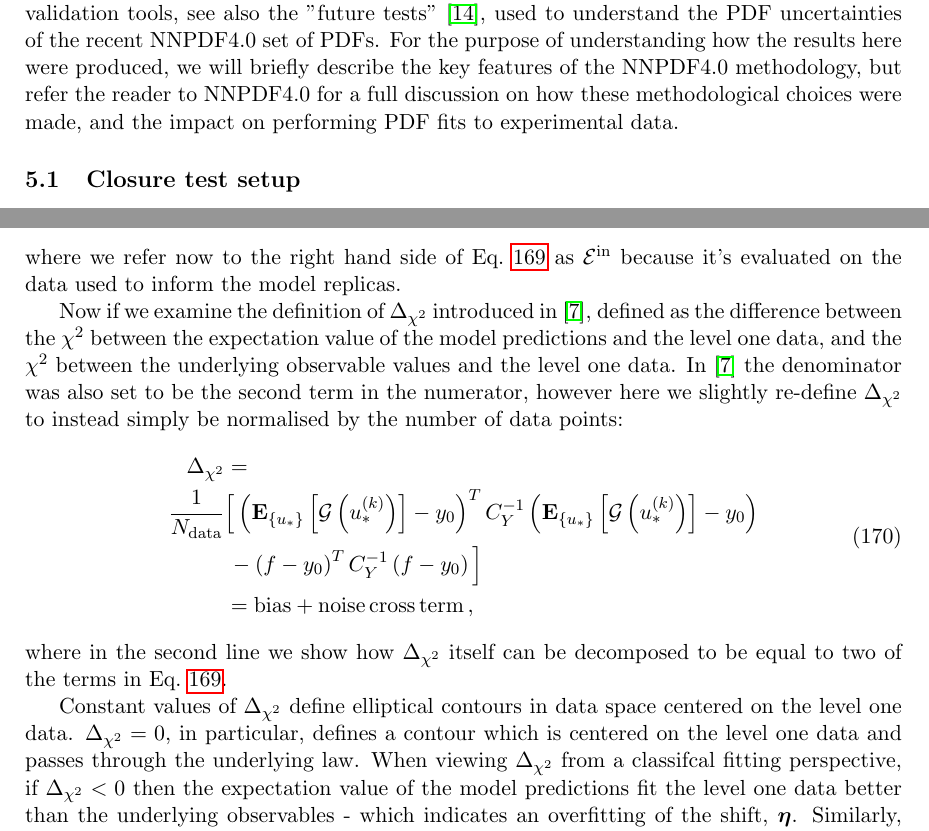
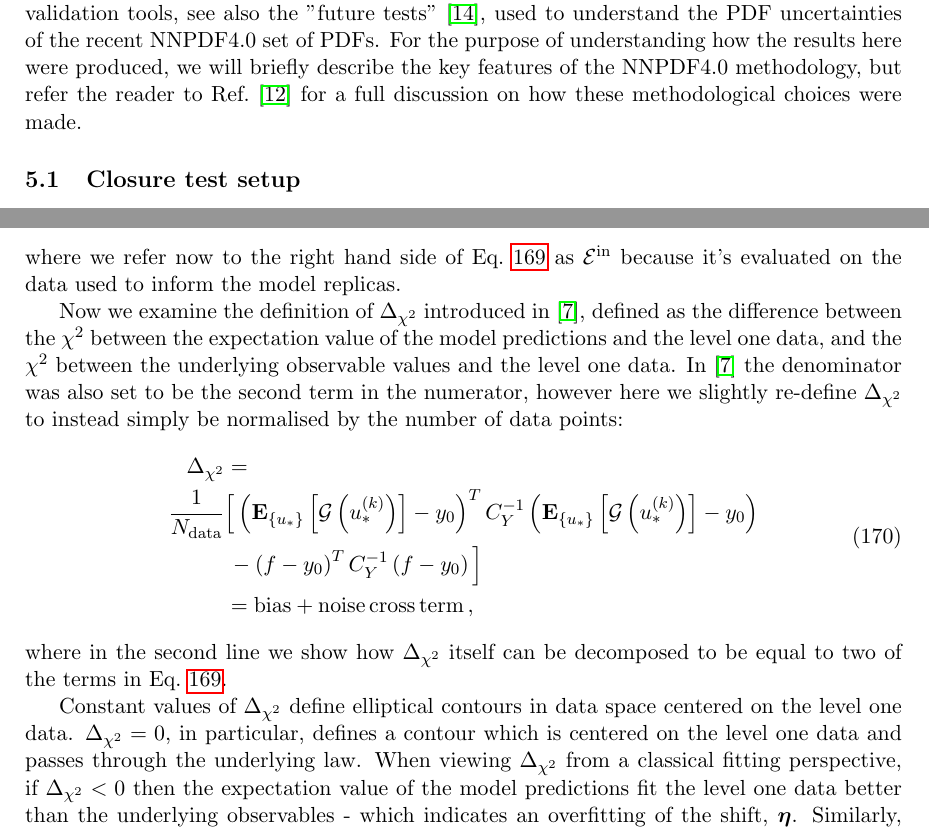
Before and after one commit to wilsonmr/nnpdf40_closure, a LaTeX paper (main.tex, which reads app_deltachi2.tex, results.tex): two parts of pages 34 and 48 of 53, joined at a grey line, cut so that both start at the same text. Compiled offline with pdfLaTeX.

Commit message:
minor modifications

```diff
--- a/app_deltachi2.tex
+++ b/app_deltachi2.tex
@@ -27,7 +27,7 @@ where we refer now to the right hand side of
 Eq.~\ref{eq:ExpectedBiasVarianceTraining} as $\ein$ because it's evaluated on the
 data used to inform the model replicas.
 
-Now if we examine the definition of $\deltachi$ introduced
+Now we examine the definition of $\deltachi$ introduced
 in~\cite{nnpdf30}, defined as the difference between the
 $\chi^2$ between the expectation value of the model predictions and the level
 one data, and the $\chi^2$ between the underlying observable values and the
@@ -53,7 +53,7 @@ be equal to two of the terms in Eq.~\ref{eq:ExpectedBiasVarianceTraining}.
 Constant values of $\deltachi$ define elliptical contours in data space
 centered on the level one data. $\deltachi = 0$, in particular, defines a
 contour which is centered on the level one data and passes through the
-underlying law. When viewing $\deltachi$ from a classifcal fitting perspective,
+underlying law. When viewing $\deltachi$ from a classical fitting perspective,
 if $\deltachi < 0$ then the expectation value of the model
 predictions fit the level one data better than the underlying observables -
 which indicates an overfitting of the shift, $\boldsymbol{\shift}$. Similarly,
--- a/results.tex
+++ b/results.tex
@@ -16,9 +16,8 @@ of methodological validation tools, see also the "future tests"
 \cite{Cruz_Martinez_2021}, used to understand the PDF uncertainties of the
 recent NNPDF4.0 set of PDFs. For the purpose of understanding how the results
 here were produced, we will briefly describe the key features of the NNPDF4.0
-methodology, but refer the reader to NNPDF4.0 for a full discussion on how these
-methodological choices were made, and the impact on performing PDF fits to
-experimental data.
+methodology, but refer the reader to Ref.~\cite{NNPDF40} for a full discussion on how these
+methodological choices were made.
 
 \subsection{Closure test setup}
 
```
Also changed, not shown: inverse.tex (+1 -1 lines).
